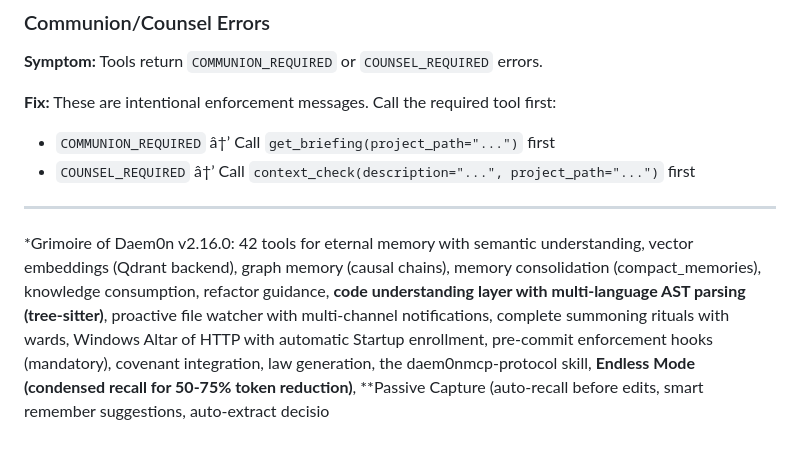
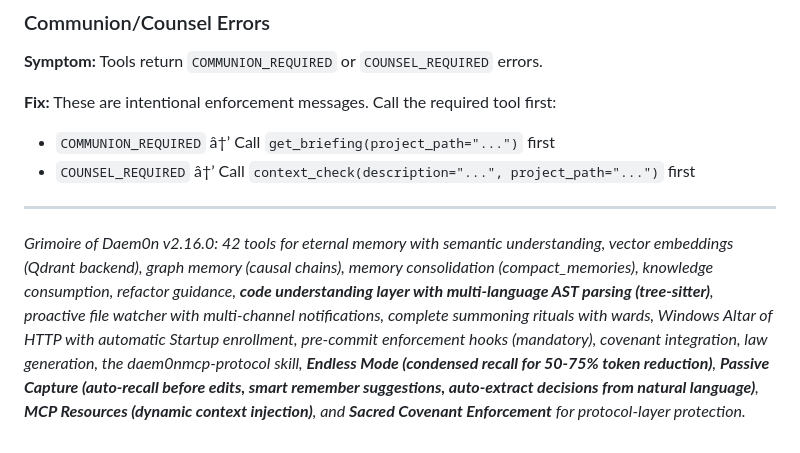
Before and after one commit to atimics/grimoire, a Markdown page: project.md, the part around the change. GitHub-like rendering.

Commit message:
Complete truncated v2.16.0 summary in project.md
Fix the final summary line which was cut off mid-word at "decisio".
Complete the sentence with the remaining v2.16.0 features including
Passive Capture, MCP Resources, and Sacred Covenant Enforcement.

```diff
--- a/project.md
+++ b/project.md
@@ -1975,4 +1975,4 @@ v2.16.0 includes compatibility fixes for Claude Code 2.1.3:
 
 ---
 
-*Grimoire of Daem0n v2.16.0: 42 tools for eternal memory with semantic understanding, vector embeddings (Qdrant backend), graph memory (causal chains), memory consolidation (compact_memories), knowledge consumption, refactor guidance, **code understanding layer with multi-language AST parsing (tree-sitter)**, proactive file watcher with multi-channel notifications, complete summoning rituals with wards, Windows Altar of HTTP with automatic Startup enrollment, pre-commit enforcement hooks (mandatory), covenant integration, law generation, the daem0nmcp-protocol skill, **Endless Mode (condensed recall for 50-75% token reduction)**, **Passive Capture (auto-recall before edits, smart remember suggestions, auto-extract decisio
+*Grimoire of Daem0n v2.16.0: 42 tools for eternal memory with semantic understanding, vector embeddings (Qdrant backend), graph memory (causal chains), memory consolidation (compact_memories), knowledge consumption, refactor guidance, **code understanding layer with multi-language AST parsing (tree-sitter)**, proactive file watcher with multi-channel notifications, complete summoning rituals with wards, Windows Altar of HTTP with automatic Startup enrollment, pre-commit enforcement hooks (mandatory), covenant integration, law generation, the daem0nmcp-protocol skill, **Endless Mode (condensed recall for 50-75% token reduction)**, **Passive Capture (auto-recall before edits, smart remember suggestions, auto-extract decisions from natural language)**, **MCP Resources (dynamic context injection)**, and **Sacred Covenant Enforcement** for protocol-layer protection.*
```
